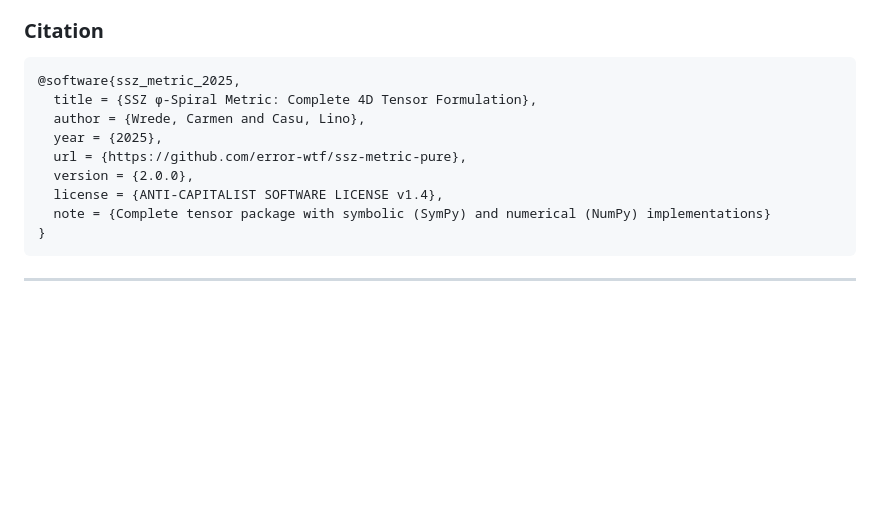
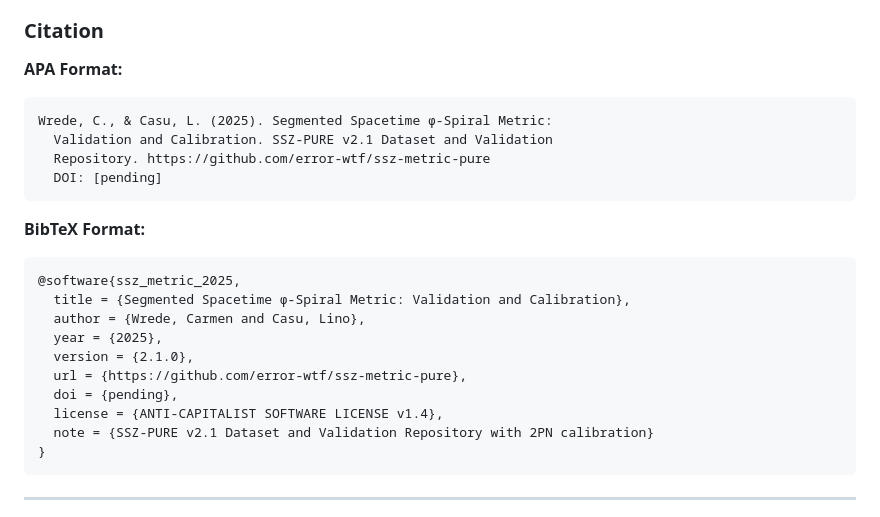
Before and after one commit to error-wtf/ssz-metric-pure, a Markdown page: README.md, the part around the change. GitHub-like rendering; blank space fills up the shorter version.

````diff
--- a/README.md
+++ b/README.md
@@ -401,15 +401,25 @@ src/ssz_metric_pure/ssz_symbolic_sparse.py        # Symbolic + validators
 
 ### Citation
 
+**APA Format:**
+```
+Wrede, C., & Casu, L. (2025). Segmented Spacetime φ-Spiral Metric:
+  Validation and Calibration. SSZ-PURE v2.1 Dataset and Validation
+  Repository. https://github.com/error-wtf/ssz-metric-pure
+  DOI: [pending]
+```
+
+**BibTeX Format:**
 ```bibtex
 @software{ssz_metric_2025,
-  title = {SSZ φ-Spiral Metric: Complete 4D Tensor Formulation},
+  title = {Segmented Spacetime φ-Spiral Metric: Validation and Calibration},
   author = {Wrede, Carmen and Casu, Lino},
   year = {2025},
+  version = {2.1.0},
   url = {https://github.com/error-wtf/ssz-metric-pure},
-  version = {2.0.0},
+  doi = {pending},
   license = {ANTI-CAPITALIST SOFTWARE LICENSE v1.4},
-  note = {Complete tensor package with symbolic (SymPy) and numerical (NumPy) implementations}
+  note = {SSZ-PURE v2.1 Dataset and Validation Repository with 2PN calibration}
 }
 ```
 
````
Also changed, not shown: FINAL_PROJECT_REPORT.md (+13 -2 lines).
